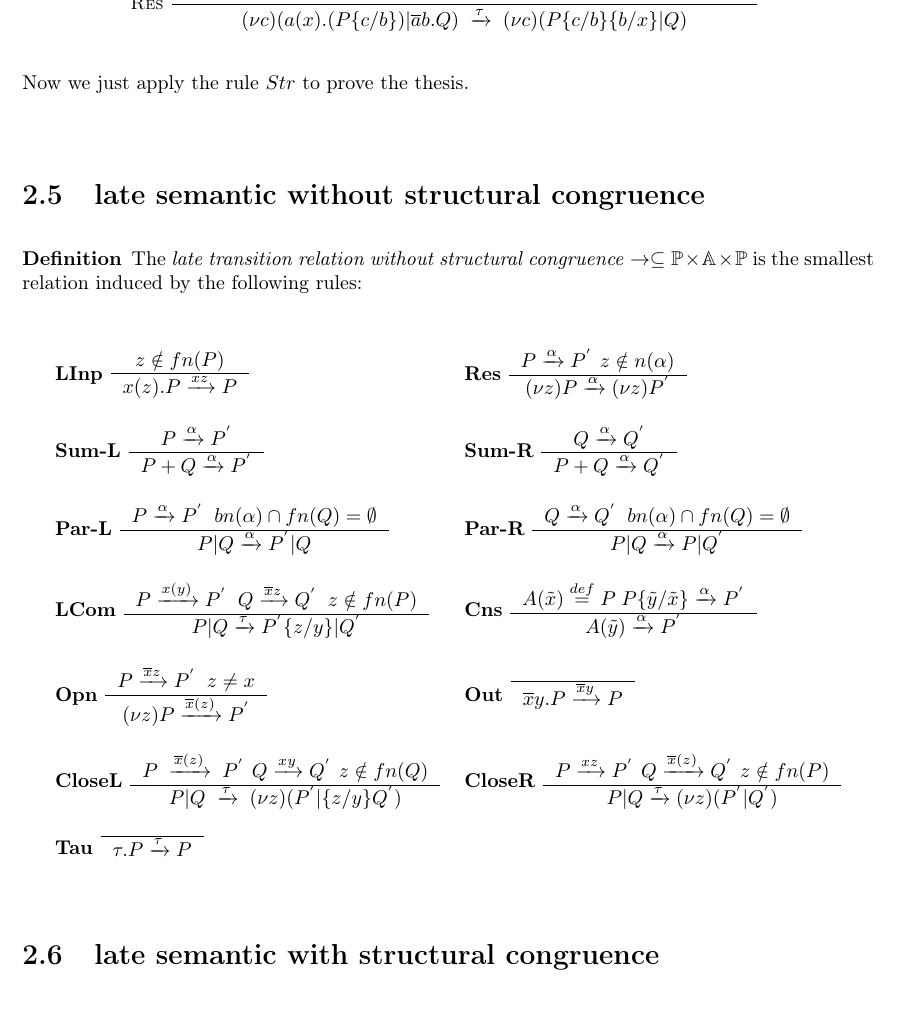
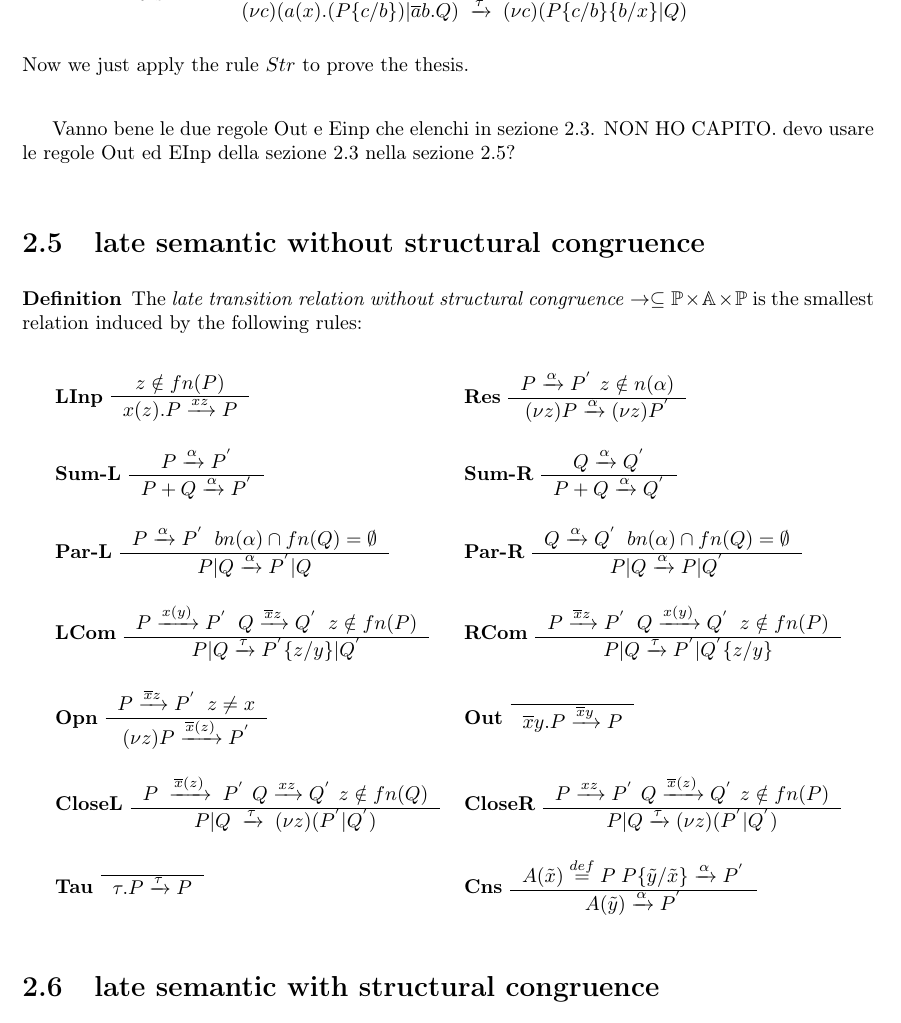
Before and after one commit to federicoviscomi/pi-calculus-extension, a LaTeX thesis (tesi.tex, which reads picalcolo.tex): part of page 15 of 27, cut so that both start at the same text. Compiled offline with pdfLaTeX.

Commit message:
aggiunta la RCom nella semantica late senza congruenza strutturale corretta la regola ClosR nella semantica late senza congruenza strutturale

```diff
--- a/picalcolo.tex
+++ b/picalcolo.tex
@@ -694,6 +694,9 @@ there is no substitution, instead the substitution occurres at an early point in
 \end{example}
 
 
+
+Vanno bene le due regole Out e Einp che elenchi in sezione 2.3. NON HO CAPITO. devo usare le regole Out ed EInp della sezione 2.3 nella sezione 2.5?
+
 \section{late semantic without structural congruence}
 \begin{definition}\index{transition relation! pi! late! without structural congruence}
   The \emph{late transition relation without structural congruence} $\rightarrow\subseteq \mathbb{P}\times \mathbb{A} \times \mathbb{P}$ is the smallest relation induced by the following rules:
@@ -748,11 +751,11 @@ there is no substitution, instead the substitution occurres at an early point in
 	      $P|Q \xrightarrow{\tau} P^{'}\{z/y\}|Q^{'}$
 	  \end{tabular}
 	&
-	  \bf{Cns}
+	  \bf{RCom}
 	  \begin{tabular}{c}
-	    $A(\tilde{x}) \stackrel{def}{=} P\; P\{\tilde{y}/\tilde{x}\} \xrightarrow{\alpha} P^{'}$
-	      \\\hline
-	    $A(\tilde{y}) \xrightarrow{\alpha} P^{'}$
+	      $P \xrightarrow{\overline{x}z} P^{'}\;\; Q\xrightarrow{x(y)} Q^{'}\;\; z\notin fn(P)$
+	    \\\hline
+	      $P|Q \xrightarrow{\tau} P^{'}|Q^{'}\{z/y\}$
 	  \end{tabular}
       \\\\
 	  \bf{Opn}
@@ -770,9 +773,9 @@ there is no substitution, instead the substitution occurres at an early point in
       \\\\
 	  \bf{CloseL}
 	  \begin{tabular}{c}
-	      $P\; \xrightarrow{\overline{x}(z)}\; P^{'}$  $Q \xrightarrow{xy} Q^{'}$ $z\notin fn(Q)$
+	      $P\; \xrightarrow{\overline{x}(z)}\; P^{'}$  $Q \xrightarrow{xz} Q^{'}$ $z\notin fn(Q)$
 	    \\\hline
-	      $P|Q\; \xrightarrow{\tau}\; (\nu z)(P^{'}|\{z/y\}Q^{'})$
+	      $P|Q\; \xrightarrow{\tau}\; (\nu z)(P^{'}|Q^{'})$
 	  \end{tabular}
 	&
 	  \bf{CloseR}
@@ -786,6 +789,13 @@ there is no substitution, instead the substitution occurres at an early point in
 	  \begin{tabular}{c}
 	    \hline
 	      $\tau.P \xrightarrow{\tau} P$
+	  \end{tabular}
+	&
+	  \bf{Cns}
+	  \begin{tabular}{c}
+	    $A(\tilde{x}) \stackrel{def}{=} P\; P\{\tilde{y}/\tilde{x}\} \xrightarrow{\alpha} P^{'}$
+	      \\\hline
+	    $A(\tilde{y}) \xrightarrow{\alpha} P^{'}$
 	  \end{tabular}
     \end{tabular}
   \end{center}
```
Also changed, not shown: picalcolo.tex (2 more changed lines).
